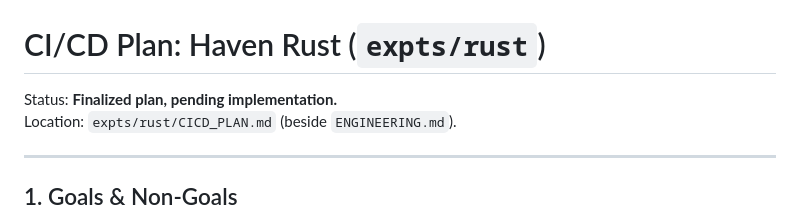
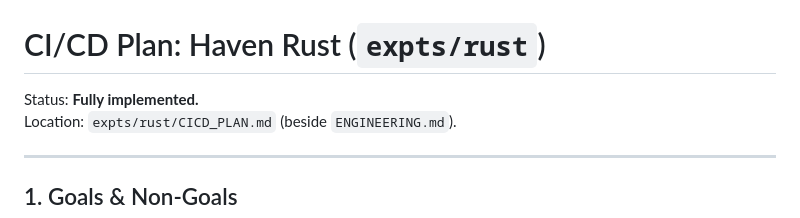
Before and after one commit to Phastboy/haven, a Markdown page: expts/rust/CICD_PLAN.md, the part around one of its changes. GitHub-like rendering.

Commit message:
docs(ci): mark all roadmap steps fully implemented in CI/CD plan

```diff
--- a/expts/rust/CICD_PLAN.md
+++ b/expts/rust/CICD_PLAN.md
@@ -1,6 +1,6 @@
 # CI/CD Plan: Haven Rust (`expts/rust`)
 
-Status: **Finalized plan, pending implementation.**
+Status: **Fully implemented.**
 Location: `expts/rust/CICD_PLAN.md` (beside `ENGINEERING.md`).
 
 ---
```
Also changed, not shown: other parts of expts/rust/CICD_PLAN.md (+1 -1 lines).
